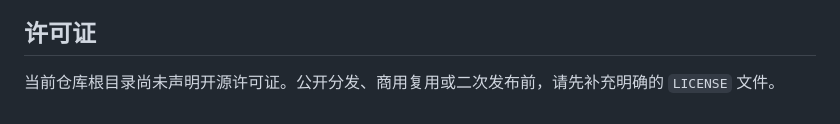
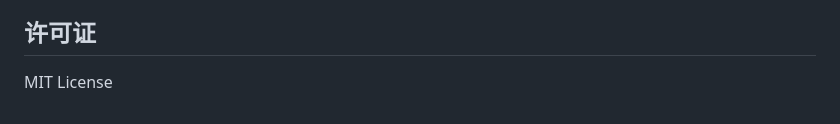
Before and after one commit to Rayyy3320/calorie-agent, a Markdown page: README.md, the part around the change. Drawn GitHub-style.

```diff
--- a/README.md
+++ b/README.md
@@ -364,4 +364,4 @@ V3 将 MySQL 作为主业务数据库方向，关键表在 [schema.sql](calorie-
 
 ## 许可证
 
-当前仓库根目录尚未声明开源许可证。公开分发、商用复用或二次发布前，请先补充明确的 `LICENSE` 文件。
+MIT License
```
